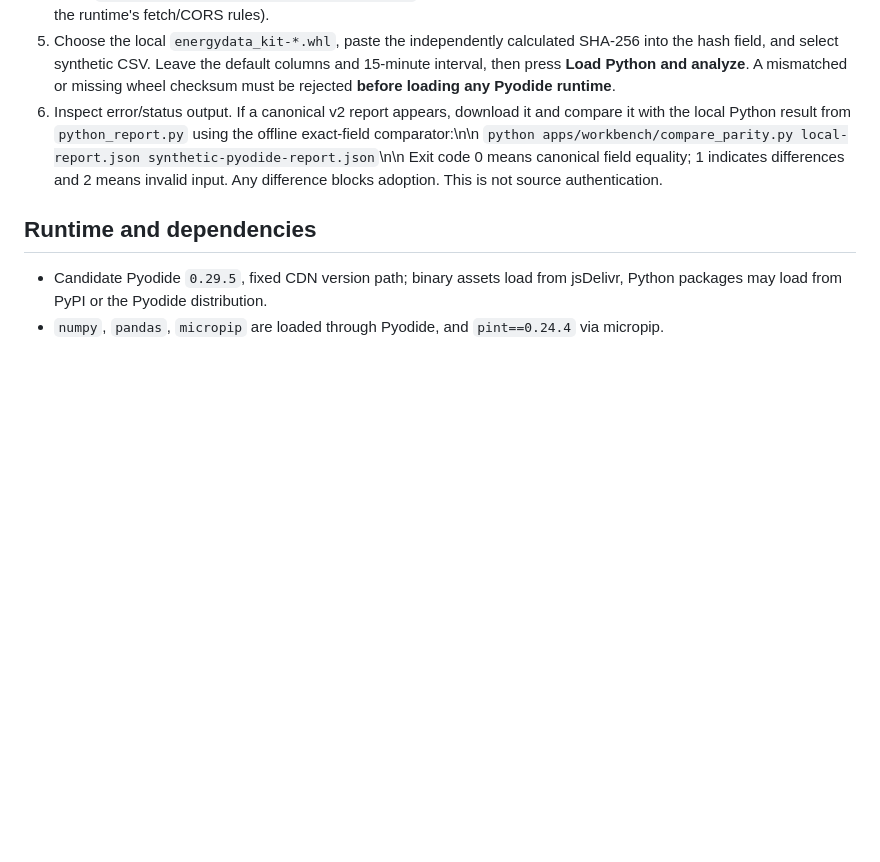
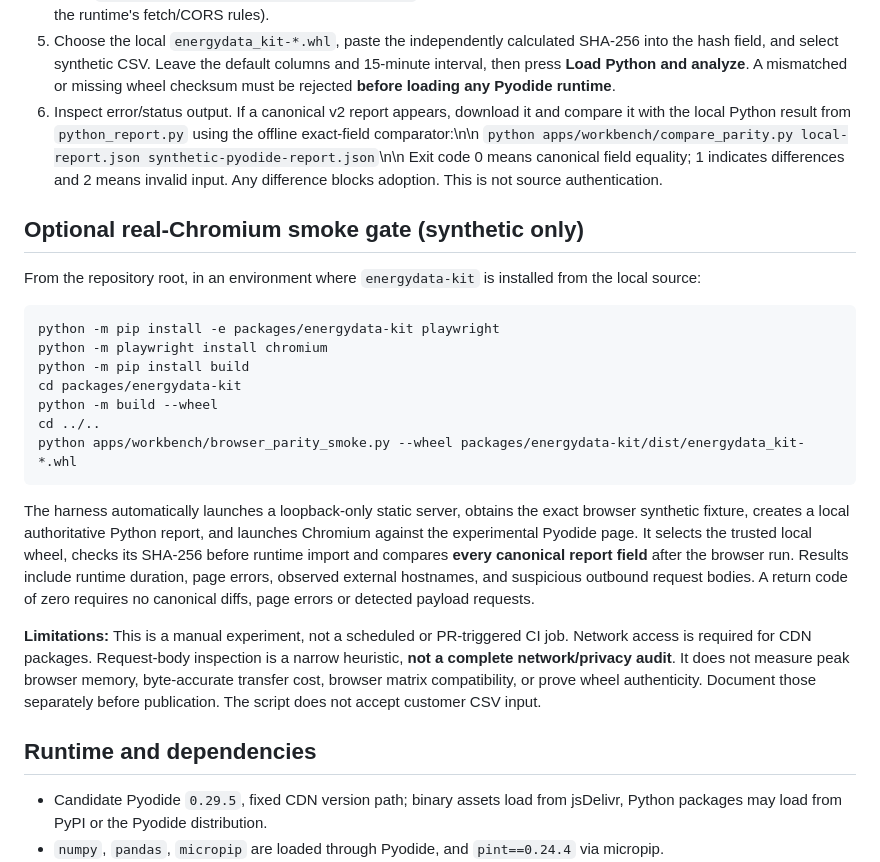
Before and after one commit to PederFalkman/opensource, a Markdown page: apps/workbench/WEB05_PYODIDE_SPIKE.md, the part around the change. Drawn GitHub-style; blank space fills up the shorter version.

Commit message:
docs(web): one-command real-Chromium synthetic parity smoke and explicit measurement limits

````diff
--- a/apps/workbench/WEB05_PYODIDE_SPIKE.md
+++ b/apps/workbench/WEB05_PYODIDE_SPIKE.md
@@ -11,6 +11,24 @@ This is a **technical spike** in `experimental_pyodide.html`, not a working prod
 4. Open `apps/workbench/experimental_pyodide.html` in a modern browser (a local HTTP server may be required by the runtime's fetch/CORS rules).
 5. Choose the local `energydata_kit-*.whl`, paste the independently calculated SHA-256 into the hash field, and select synthetic CSV. Leave the default columns and 15-minute interval, then press **Load Python and analyze**. A mismatched or missing wheel checksum must be rejected **before loading any Pyodide runtime**.
 6. Inspect error/status output. If a canonical v2 report appears, download it and compare it with the local Python result from `python_report.py` using the offline exact-field comparator:\n\n   `python apps/workbench/compare_parity.py local-report.json synthetic-pyodide-report.json`\n\n   Exit code 0 means canonical field equality; 1 indicates differences and 2 means invalid input. Any difference blocks adoption. This is not source authentication.
+
+## Optional real-Chromium smoke gate (synthetic only)
+
+From the repository root, in an environment where `energydata-kit` is installed from the local source:
+
+```bash
+python -m pip install -e packages/energydata-kit playwright
+python -m playwright install chromium
+python -m pip install build
+cd packages/energydata-kit
+python -m build --wheel
+cd ../..
+python apps/workbench/browser_parity_smoke.py --wheel packages/energydata-kit/dist/energydata_kit-*.whl
+```
+
+The harness automatically launches a loopback-only static server, obtains the exact browser synthetic fixture, creates a local authoritative Python report, and launches Chromium against the experimental Pyodide page. It selects the trusted local wheel, checks its SHA-256 before runtime import and compares **every canonical report field** after the browser run. Results include runtime duration, page errors, observed external hostnames, and suspicious outbound request bodies. A return code of zero requires no canonical diffs, page errors or detected payload requests.
+
+**Limitations:** This is a manual experiment, not a scheduled or PR-triggered CI job. Network access is required for CDN packages. Request-body inspection is a narrow heuristic, **not a complete network/privacy audit**. It does not measure peak browser memory, byte-accurate transfer cost, browser matrix compatibility, or prove wheel authenticity. Document those separately before publication. The script does not accept customer CSV input.
 
 ## Runtime and dependencies
 
````
